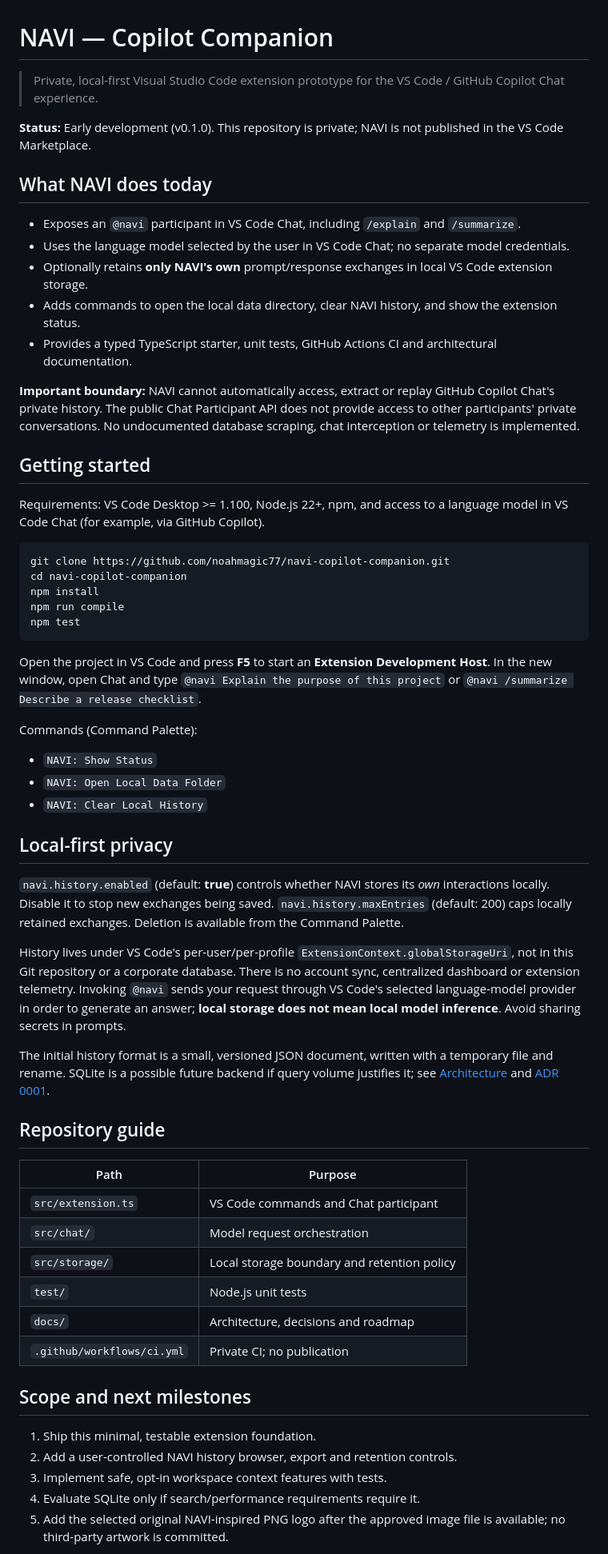
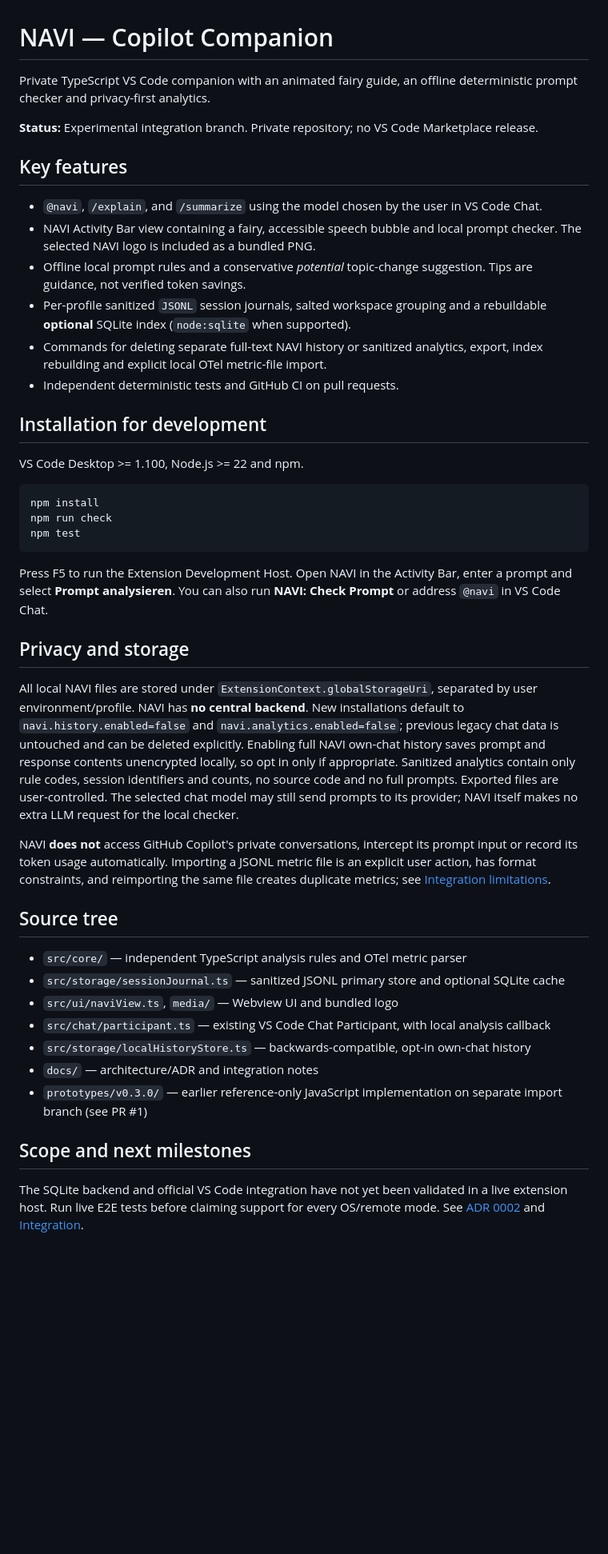
Before and after one commit to noahmagic77/navi-copilot-companion, a Markdown page: README.md, the part around one of its changes. Shown at 80% size. GitHub-like rendering; blank space fills up the shorter version.

Commit message:
feat: integrate NAVI TypeScript prompt core, fairy UI and local session journal

````diff
--- a/README.md
+++ b/README.md
@@ -1,62 +1,47 @@
 # NAVI — Copilot Companion
 
-> Private, local-first Visual Studio Code extension prototype for the VS Code / GitHub Copilot Chat experience.
+Private TypeScript VS Code companion with an animated fairy guide, an offline deterministic prompt checker and privacy-first analytics.
 
-**Status:** Early development (v0.1.0). This repository is private; NAVI is not published in the VS Code Marketplace.
+**Status:** Experimental integration branch. Private repository; no VS Code Marketplace release.
 
-## What NAVI does today
+## Key features
 
-- Exposes an `@navi` participant in VS Code Chat, including `/explain` and `/summarize`.
-- Uses the language model selected by the user in VS Code Chat; no separate model credentials.
-- Optionally retains **only NAVI's own** prompt/response exchanges in local VS Code extension storage.
-- Adds commands to open the local data directory, clear NAVI history, and show the extension status.
-- Provides a typed TypeScript starter, unit tests, GitHub Actions CI and architectural documentation.
+- `@navi`, `/explain`, and `/summarize` using the model chosen by the user in VS Code Chat.
+- NAVI Activity Bar view containing a fairy, accessible speech bubble and local prompt checker. The selected NAVI logo is included as a bundled PNG.
+- Offline local prompt rules and a conservative *potential* topic-change suggestion. Tips are guidance, not verified token savings.
+- Per-profile sanitized `JSONL` session journals, salted workspace grouping and a rebuildable **optional** SQLite index (`node:sqlite` when supported).
+- Commands for deleting separate full-text NAVI history or sanitized analytics, export, index rebuilding and explicit local OTel metric-file import.
+- Independent deterministic tests and GitHub CI on pull requests.
 
-**Important boundary:** NAVI cannot automatically access, extract or replay GitHub Copilot Chat's private history. The public Chat Participant API does not provide access to other participants' private conversations. No undocumented database scraping, chat interception or telemetry is implemented.
+## Installation for development
 
-## Getting started
-
-Requirements: VS Code Desktop >= 1.100, Node.js 22+, npm, and access to a language model in VS Code Chat (for example, via GitHub Copilot).
+VS Code Desktop >= 1.100, Node.js >= 22 and npm.
 
 ```bash
-git clone https://github.com/noahmagic77/navi-copilot-companion.git
-cd navi-copilot-companion
 npm install
-npm run compile
+npm run check
 npm test
 ```
 
-Open the project in VS Code and press **F5** to start an **Extension Development Host**. In the new window, open Chat and type `@navi Explain the purpose of this project` or `@navi /summarize Describe a release checklist`.
+Press F5 to run the Extension Development Host. Open NAVI in the Activity Bar, enter a prompt and select **Prompt analysieren**. You can also run **NAVI: Check Prompt** or address `@navi` in VS Code Chat.
 
-Commands (Command Palette):
-- `NAVI: Show Status`
-- `NAVI: Open Local Data Folder`
-- `NAVI: Clear Local History`
+## Privacy and storage
 
-## Local-first privacy
+All local NAVI files are stored under `ExtensionContext.globalStorageUri`, separated by user environment/profile. NAVI has **no central backend**. New installations default to `navi.history.enabled=false` and `navi.analytics.enabled=false`; previous legacy chat data is untouched and can be deleted explicitly. Enabling full NAVI own-chat history saves prompt and response contents unencrypted locally, so opt in only if appropriate. Sanitized analytics contain only rule codes, session identifiers and counts, no source code and no full prompts. Exported files are user-controlled. The selected chat model may still send prompts to its provider; NAVI itself makes no extra LLM request for the local checker.
 
-`navi.history.enabled` (default: **true**) controls whether NAVI stores its *own* interactions locally. Disable it to stop new exchanges being saved. `navi.history.maxEntries` (default: 200) caps locally retained exchanges. Deletion is available from the Command Palette.
+NAVI **does not** access GitHub Copilot's private conversations, intercept its prompt input or record its token usage automatically. Importing a JSONL metric file is an explicit user action, has format constraints, and reimporting the same file creates duplicate metrics; see [Integration limitations](docs/INTEGRATION.md).
 
-History lives under VS Code's per-user/per-profile `ExtensionContext.globalStorageUri`, not in this Git repository or a corporate database. There is no account sync, centralized dashboard or extension telemetry. Invoking `@navi` sends your request through VS Code's selected language-model provider in order to generate an answer; **local storage does not mean local model inference**. Avoid sharing secrets in prompts.
+## Source tree
 
-The initial history format is a small, versioned JSON document, written with a temporary file and rename. SQLite is a possible future backend if query volume justifies it; see [Architecture](docs/architecture.md) and [ADR 0001](docs/adr/0001-local-first-storage.md).
-
-## Repository guide
-
-| Path | Purpose |
-| --- | --- |
-| `src/extension.ts` | VS Code commands and Chat participant |
-| `src/chat/` | Model request orchestration |
-| `src/storage/` | Local storage boundary and retention policy |
-| `test/` | Node.js unit tests |
-| `docs/` | Architecture, decisions and roadmap |
-| `.github/workflows/ci.yml` | Private CI; no publication |
+- `src/core/` — independent TypeScript analysis rules and OTel metric parser
+- `src/storage/sessionJournal.ts` — sanitized JSONL primary store and optional SQLite cache
+- `src/ui/naviView.ts`, `media/` — Webview UI and bundled logo
+- `src/chat/participant.ts` — existing VS Code Chat Participant, with local analysis callback
+- `src/storage/localHistoryStore.ts` — backwards-compatible, opt-in own-chat history
+- `docs/` — architecture/ADR and integration notes
+- `prototypes/v0.3.0/` — earlier reference-only JavaScript implementation on separate import branch (see PR #1)
 
 ## Scope and next milestones
 
-1. Ship this minimal, testable extension foundation.
-2. Add a user-controlled NAVI history browser, export and retention controls.
-3. Implement safe, opt-in workspace context features with tests.
-4. Evaluate SQLite only if search/performance requirements require it.
-5. Add the selected original NAVI-inspired PNG logo after the approved image file is available; no third-party artwork is committed.
+The SQLite backend and official VS Code integration have not yet been validated in a live extension host. Run live E2E tests before claiming support for every OS/remote mode. See [ADR 0002](docs/adr/0002-sanitized-session-storage.md) and [Integration](docs/INTEGRATION.md).
 
````
Also changed, not shown: other parts of README.md (+1 -3 lines), docs/INTEGRATION.md (added, +41 -0 lines), docs/adr/0002-sanitized-session-storage.md (added, +34 -0 lines), media/logo.png (added), 12 other files.
